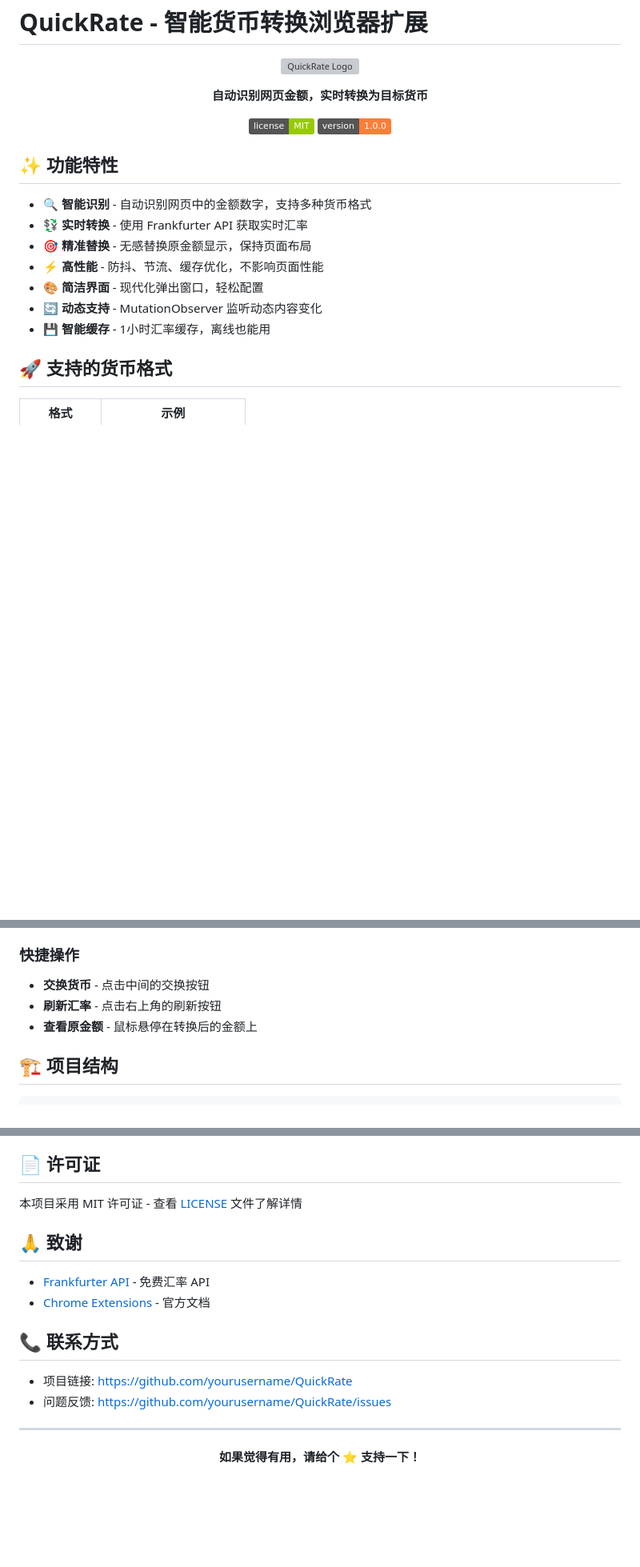
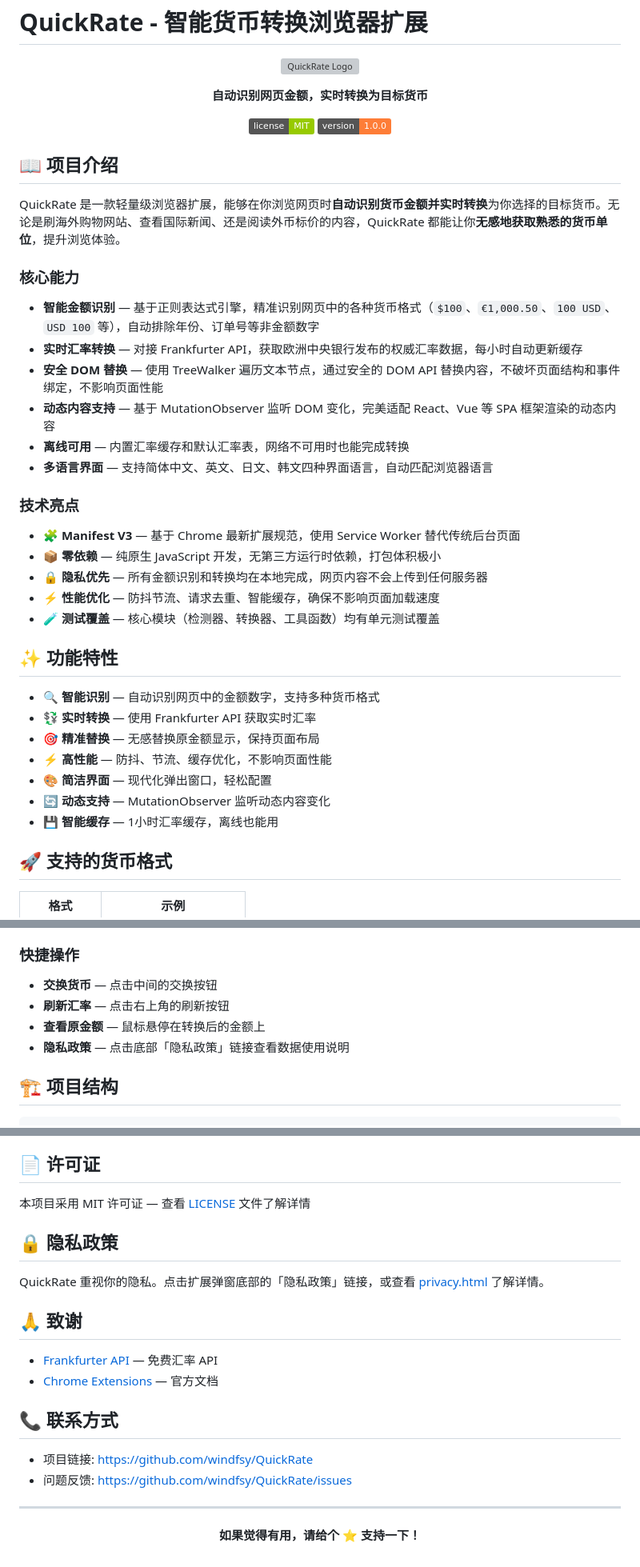
Before and after one commit to windfsy/QuickRate, a Markdown page: README.md, 3 parts joined by grey strips. Shown at 80% size. Drawn GitHub-style; badges without logos; blank space fills up the shorter version; grey boxes are pictures that could not be loaded.

Commit message:
docs: 扩写项目介绍，补充技术亮点和使用说明

```diff
--- a/README.md
+++ b/README.md
@@ -11,15 +11,36 @@
 
 </div>
 
+## 📖 项目介绍
+
+QuickRate 是一款轻量级浏览器扩展，能够在你浏览网页时**自动识别货币金额并实时转换**为你选择的目标货币。无论是刷海外购物网站、查看国际新闻、还是阅读外币标价的内容，QuickRate 都能让你**无感地获取熟悉的货币单位**，提升浏览体验。
+
+### 核心能力
+
+- **智能金额识别** — 基于正则表达式引擎，精准识别网页中的各种货币格式（`$100`、`€1,000.50`、`100 USD`、`USD 100` 等），自动排除年份、订单号等非金额数字
+- **实时汇率转换** — 对接 Frankfurter API，获取欧洲中央银行发布的权威汇率数据，每小时自动更新缓存
+- **安全 DOM 替换** — 使用 TreeWalker 遍历文本节点，通过安全的 DOM API 替换内容，不破坏页面结构和事件绑定，不影响页面性能
+- **动态内容支持** — 基于 MutationObserver 监听 DOM 变化，完美适配 React、Vue 等 SPA 框架渲染的动态内容
+- **离线可用** — 内置汇率缓存和默认汇率表，网络不可用时也能完成转换
+- **多语言界面** — 支持简体中文、英文、日文、韩文四种界面语言，自动匹配浏览器语言
+
+### 技术亮点
+
+- 🧩 **Manifest V3** — 基于 Chrome 最新扩展规范，使用 Service Worker 替代传统后台页面
+- 📦 **零依赖** — 纯原生 JavaScript 开发，无第三方运行时依赖，打包体积极小
+- 🔒 **隐私优先** — 所有金额识别和转换均在本地完成，网页内容不会上传到任何服务器
+- ⚡ **性能优化** — 防抖节流、请求去重、智能缓存，确保不影响页面加载速度
+- 🧪 **测试覆盖** — 核心模块（检测器、转换器、工具函数）均有单元测试覆盖
+
 ## ✨ 功能特性
 
-- 🔍 **智能识别** - 自动识别网页中的金额数字，支持多种货币格式
-- 💱 **实时转换** - 使用 Frankfurter API 获取实时汇率
-- 🎯 **精准替换** - 无感替换原金额显示，保持页面布局
-- ⚡ **高性能** - 防抖、节流、缓存优化，不影响页面性能
-- 🎨 **简洁界面** - 现代化弹出窗口，轻松配置
-- 🔄 **动态支持** - MutationObserver 监听动态内容变化
-- 💾 **智能缓存** - 1小时汇率缓存，离线也能用
+- 🔍 **智能识别** — 自动识别网页中的金额数字，支持多种货币格式
+- 💱 **实时转换** — 使用 Frankfurter API 获取实时汇率
+- 🎯 **精准替换** — 无感替换原金额显示，保持页面布局
+- ⚡ **高性能** — 防抖、节流、缓存优化，不影响页面性能
+- 🎨 **简洁界面** — 现代化弹出窗口，轻松配置
+- 🔄 **动态支持** — MutationObserver 监听动态内容变化
+- 💾 **智能缓存** — 1小时汇率缓存，离线也能用
 
 ## 🚀 支持的货币格式
 
@@ -89,9 +110,10 @@ npm run dev
 
 ### 快捷操作
 
-- **交换货币** - 点击中间的交换按钮
-- **刷新汇率** - 点击右上角的刷新按钮
-- **查看原金额** - 鼠标悬停在转换后的金额上
+- **交换货币** — 点击中间的交换按钮
+- **刷新汇率** — 点击右上角的刷新按钮
+- **查看原金额** — 鼠标悬停在转换后的金额上
+- **隐私政策** — 点击底部「隐私政策」链接查看数据使用说明
 
 ## 🏗️ 项目结构
 
@@ -179,17 +203,21 @@ npm run lint     # 代码检查
 
 ## 📄 许可证
 
-本项目采用 MIT 许可证 - 查看 [LICENSE](LICENSE) 文件了解详情
+本项目采用 MIT 许可证 — 查看 [LICENSE](LICENSE) 文件了解详情
+
+## 🔒 隐私政策
+
+QuickRate 重视你的隐私。点击扩展弹窗底部的「隐私政策」链接，或查看 [privacy.html](src/privacy.html) 了解详情。
 
 ## 🙏 致谢
 
-- [Frankfurter API](https://www.frankfurter.app/) - 免费汇率 API
-- [Chrome Extensions](https://developer.chrome.com/docs/extensions/) - 官方文档
+- [Frankfurter API](https://www.frankfurter.app/) — 免费汇率 API
+- [Chrome Extensions](https://developer.chrome.com/docs/extensions/) — 官方文档
 
 ## 📞 联系方式
 
-- 项目链接: https://github.com/yourusername/QuickRate
-- 问题反馈: https://github.com/yourusername/QuickRate/issues
+- 项目链接: https://github.com/windfsy/QuickRate
+- 问题反馈: https://github.com/windfsy/QuickRate/issues
 
 ---
 
```
Also changed, not shown: other parts of README.md (+12 -10 lines).
